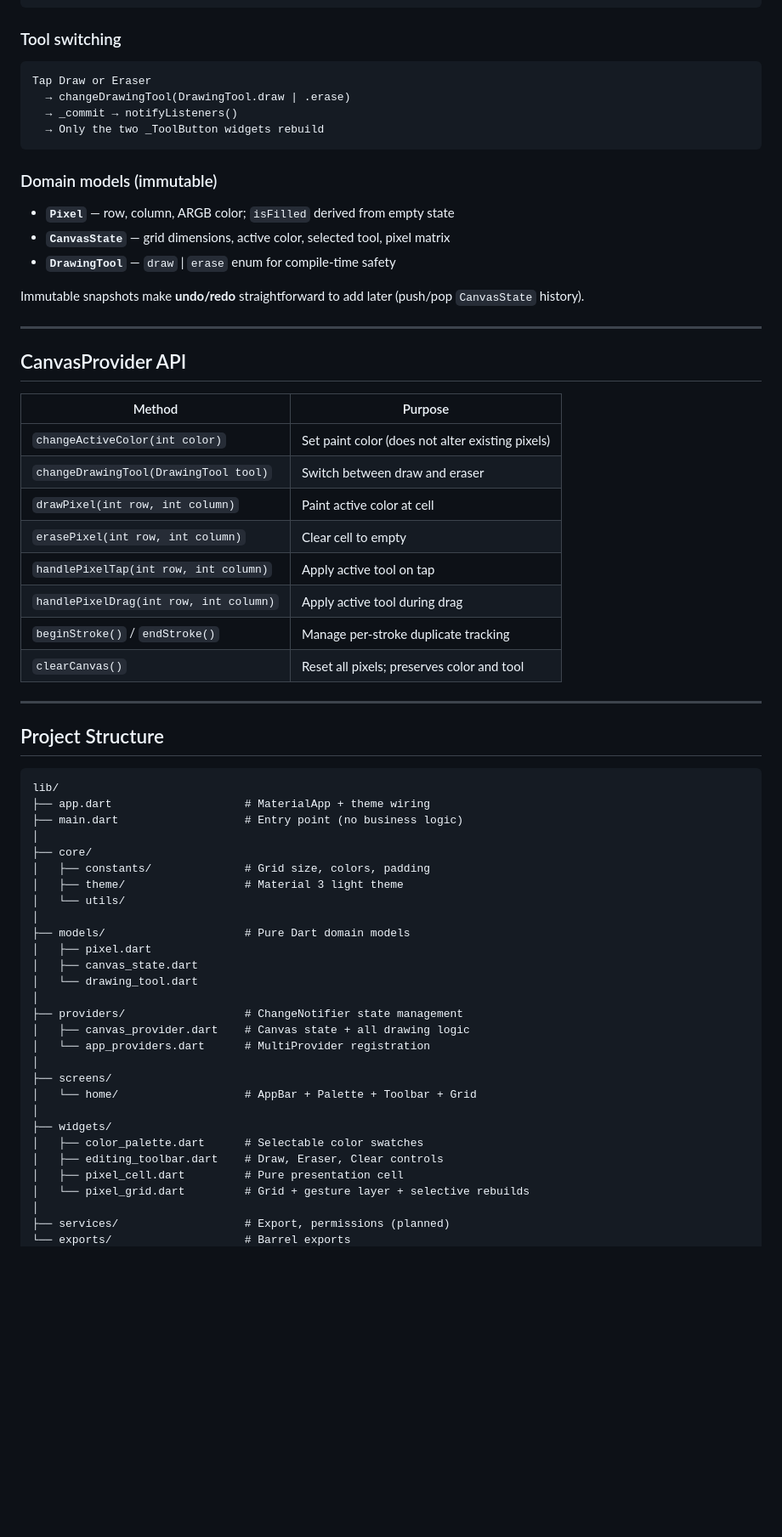
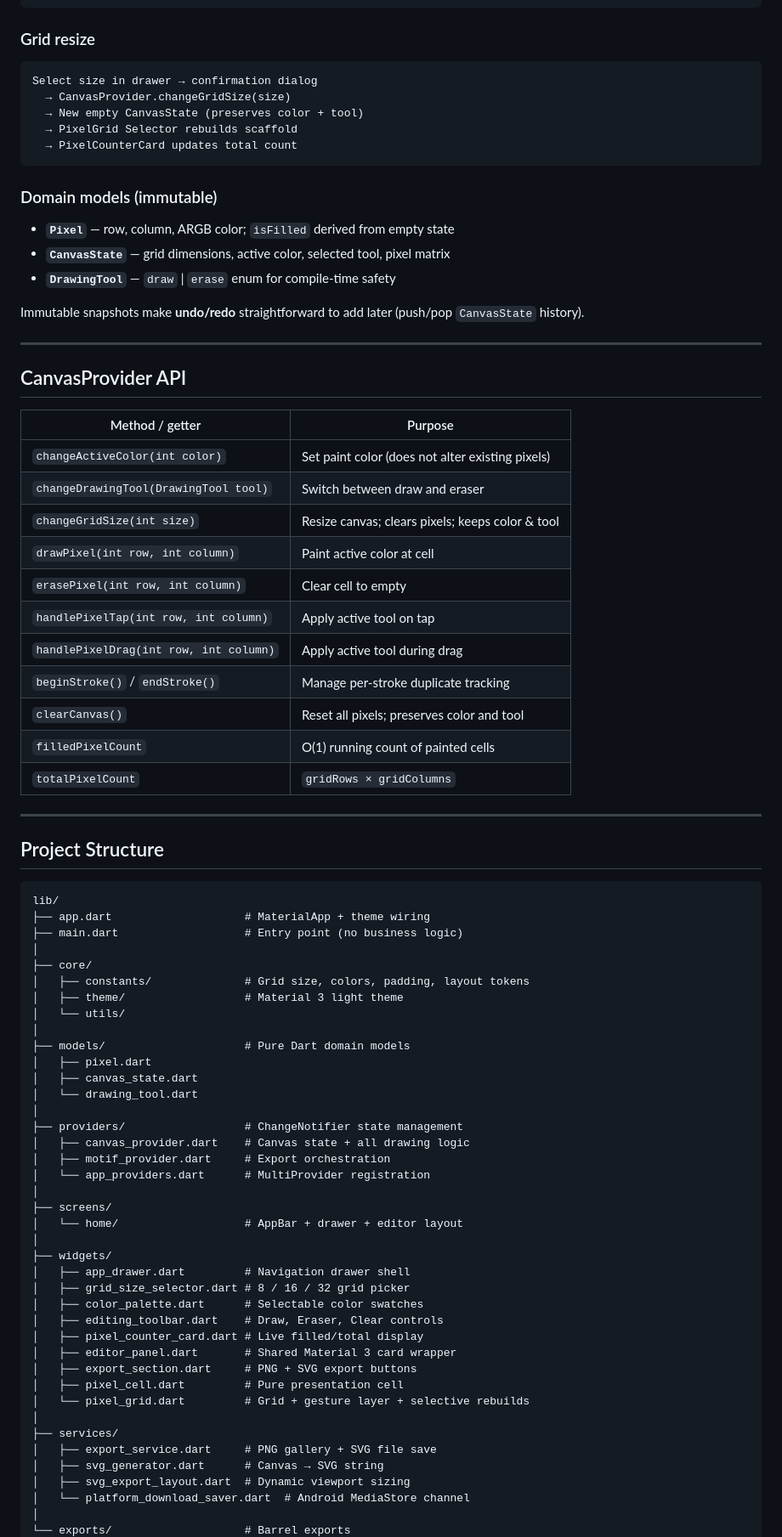
Before and after one commit to waruledivya1411/pixel-motif-designer_, a Markdown page: README.md, the part around one of its changes. Shown at 85% size. Drawn GitHub-style; blank space fills up the shorter version.

````diff
--- a/README.md
+++ b/README.md
@@ -196,13 +256,14 @@ Pointer down / move
   → Only affected _PixelCellAt rebuilds via context.select
 ```
 
-### Tool switching
+### Grid resize
 
 ```
-Tap Draw or Eraser
-  → changeDrawingTool(DrawingTool.draw | .erase)
-  → _commit → notifyListeners()
-  → Only the two _ToolButton widgets rebuild
+Select size in drawer → confirmation dialog
+  → CanvasProvider.changeGridSize(size)
+  → New empty CanvasState (preserves color + tool)
+  → PixelGrid Selector rebuilds scaffold
+  → PixelCounterCard updates total count
 ```
 
 ### Domain models (immutable)
@@ -217,16 +278,19 @@ Immutable snapshots make **undo/redo** straightforward to add later (push/pop `C
 
 ## CanvasProvider API
 
-| Method | Purpose |
-|--------|---------|
+| Method / getter | Purpose |
+|-----------------|---------|
 | `changeActiveColor(int color)` | Set paint color (does not alter existing pixels) |
 | `changeDrawingTool(DrawingTool tool)` | Switch between draw and eraser |
+| `changeGridSize(int size)` | Resize canvas; clears pixels; keeps color & tool |
 | `drawPixel(int row, int column)` | Paint active color at cell |
 | `erasePixel(int row, int column)` | Clear cell to empty |
 | `handlePixelTap(int row, int column)` | Apply active tool on tap |
 | `handlePixelDrag(int row, int column)` | Apply active tool during drag |
 | `beginStroke()` / `endStroke()` | Manage per-stroke duplicate tracking |
 | `clearCanvas()` | Reset all pixels; preserves color and tool |
+| `filledPixelCount` | O(1) running count of painted cells |
+| `totalPixelCount` | `gridRows × gridColumns` |
 
 ---
 
@@ -238,7 +302,7 @@ lib/
 ├── main.dart                   # Entry point (no business logic)
 │
 ├── core/
-│   ├── constants/              # Grid size, colors, padding
+│   ├── constants/              # Grid size, colors, padding, layout tokens
 │   ├── theme/                  # Material 3 light theme
 │   └── utils/
 │
@@ -249,16 +313,27 @@ lib/
 │
 ├── providers/                  # ChangeNotifier state management
 │   ├── canvas_provider.dart    # Canvas state + all drawing logic
+│   ├── motif_provider.dart     # Export orchestration
 │   └── app_providers.dart      # MultiProvider registration
 │
 ├── screens/
-│   └── home/                   # AppBar + Palette + Toolbar + Grid
+│   └── home/                   # AppBar + drawer + editor layout
 │
 ├── widgets/
+│   ├── app_drawer.dart         # Navigation drawer shell
+│   ├── grid_size_selector.dart # 8 / 16 / 32 grid picker
 │   ├── color_palette.dart      # Selectable color swatches
 │   ├── editing_toolbar.dart    # Draw, Eraser, Clear controls
+│   ├── pixel_counter_card.dart # Live filled/total display
+│   ├── editor_panel.dart       # Shared Material 3 card wrapper
+│   ├── export_section.dart     # PNG + SVG export buttons
 │   ├── pixel_cell.dart         # Pure presentation cell
 │   └── pixel_grid.dart         # Grid + gesture layer + selective rebuilds
 │
-├── services/                   # Export, permissions (planned)
+├── services/
+│   ├── export_service.dart     # PNG gallery + SVG file save
+│   ├── svg_generator.dart      # Canvas → SVG string
+│   ├── svg_export_layout.dart  # Dynamic viewport sizing
+│   └── platform_download_saver.dart  # Android MediaStore channel
+│
 └── exports/                    # Barrel exports
````
Also changed, not shown: other parts of README.md (+100 -33 lines).
